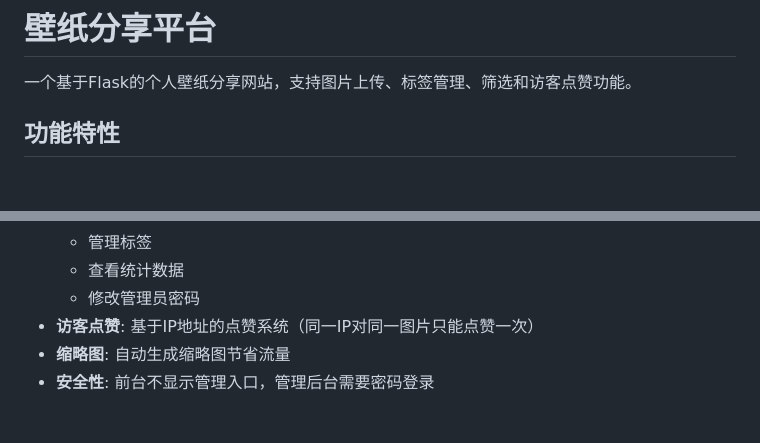
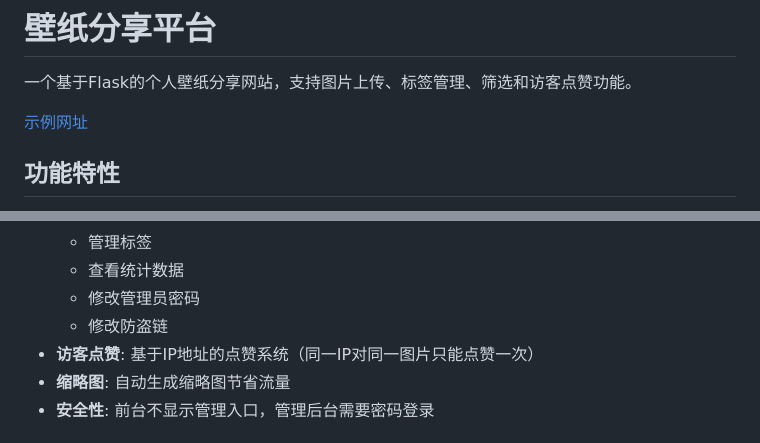
Before and after one commit to HereisFrank9527/flask_gallery, a Markdown page: README.md, 2 parts joined by grey strips. GitHub-like rendering; blank space fills up the shorter version.

Commit message:
提交README

```diff
--- a/README.md
+++ b/README.md
@@ -1,6 +1,8 @@
 # 壁纸分享平台
 
 一个基于Flask的个人壁纸分享网站，支持图片上传、标签管理、筛选和访客点赞功能。
+
+[示例网址](www.dgtsr.top)
 
 ## 功能特性
 
@@ -16,6 +18,7 @@
   - 管理标签
   - 查看统计数据
   - 修改管理员密码
+  - 修改防盗链
 - **访客点赞**: 基于IP地址的点赞系统（同一IP对同一图片只能点赞一次）
 - **缩略图**: 自动生成缩略图节省流量
 - **安全性**: 前台不显示管理入口，管理后台需要密码登录
```
